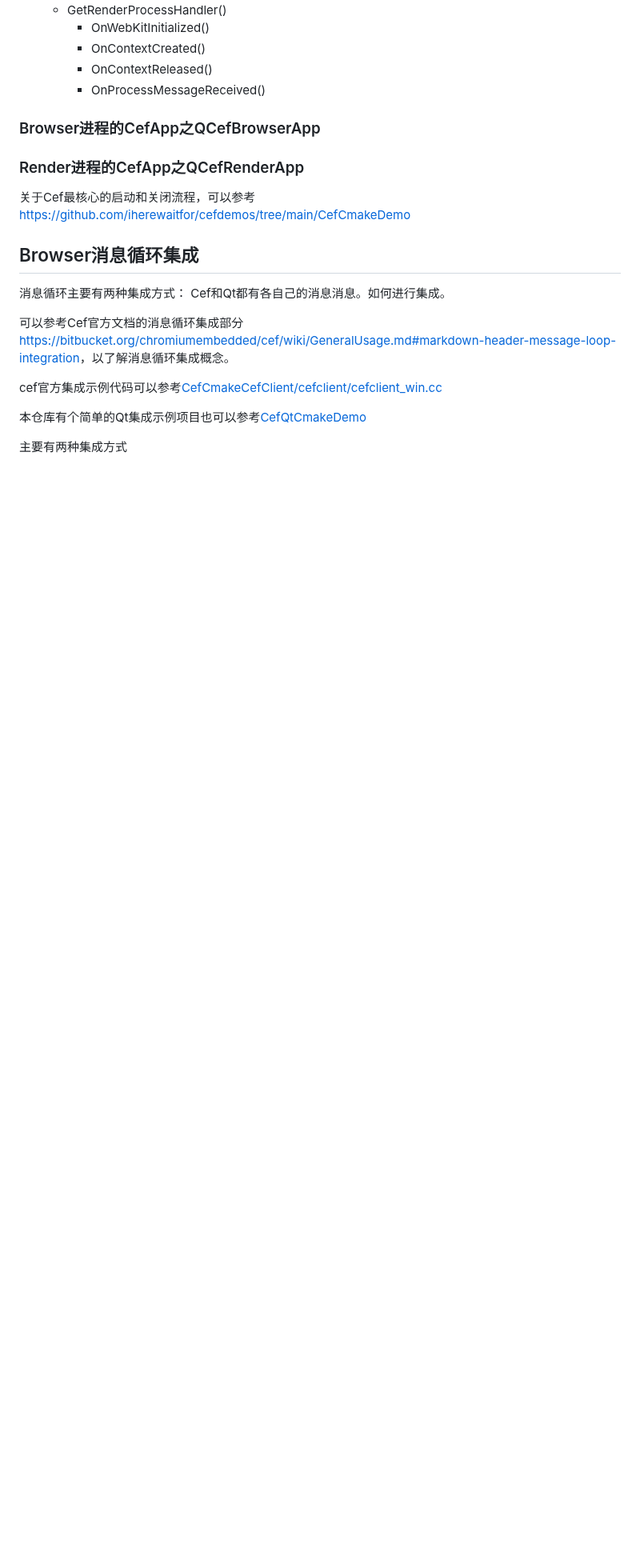
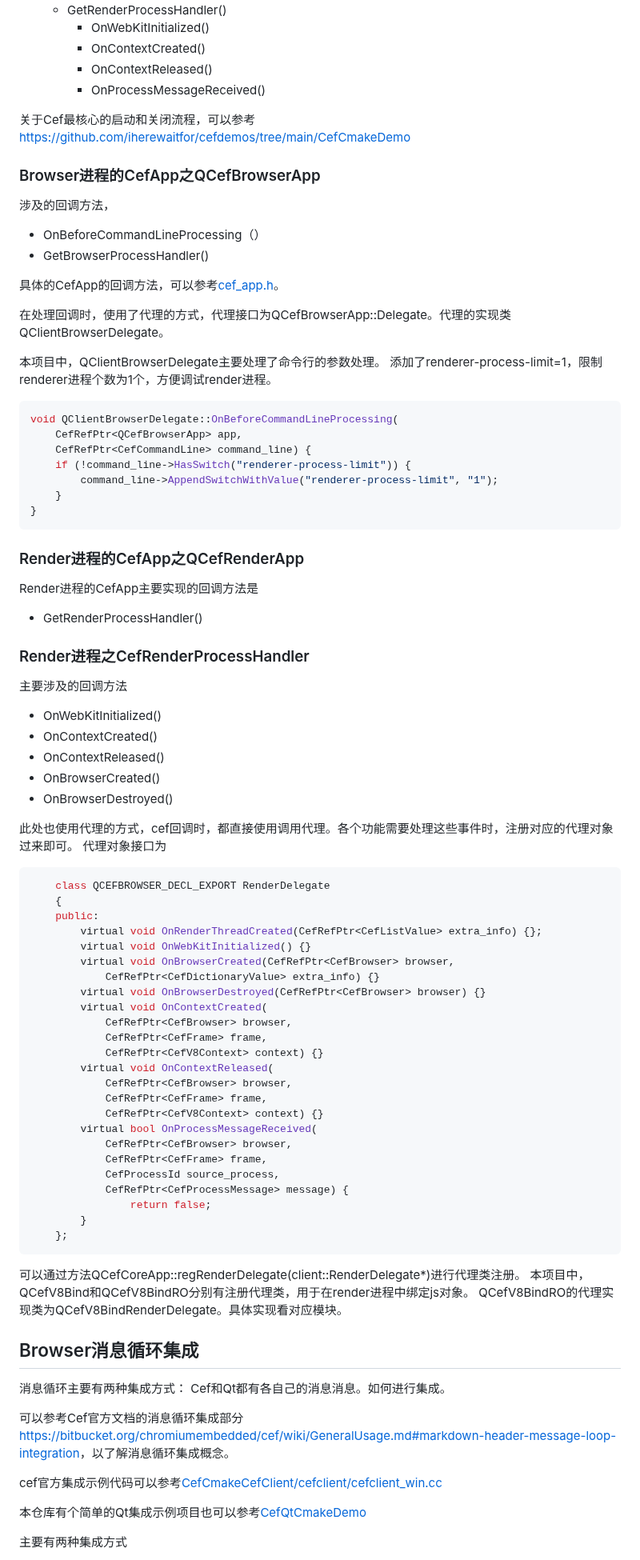
Before and after one commit to iherewaitfor/cefdemos, a Markdown page: CefQtJsApiDemo/README.md, the part around one of its changes. Shown at 80% size. Rendered like a GitHub page; blank space fills up the shorter version.

````diff
--- a/CefQtJsApiDemo/README.md
+++ b/CefQtJsApiDemo/README.md
@@ -75,11 +76,79 @@ Cef主流程的初始化和关闭。
     - OnContextCreated()
     - OnContextReleased()
     - OnProcessMessageReceived()
+
+关于Cef最核心的启动和关闭流程，可以参考[https://github.com/iherewaitfor/cefdemos/tree/main/CefCmakeDemo](https://github.com/iherewaitfor/cefdemos/tree/main/CefCmakeDemo)
 ### Browser进程的CefApp之QCefBrowserApp
+涉及的回调方法，
+- OnBeforeCommandLineProcessing（）
+- GetBrowserProcessHandler()
+
+具体的CefApp的回调方法，可以参考[cef_app.h](https://bitbucket.org/chromiumembedded/cef/src/master/include/cef_app.h)。
+
+在处理回调时，使用了代理的方式，代理接口为QCefBrowserApp::Delegate。代理的实现类QClientBrowserDelegate。
+
+
+本项目中，QClientBrowserDelegate主要处理了命令行的参数处理。
+添加了renderer-process-limit=1，限制renderer进程个数为1个，方便调试render进程。
+```C++
+void QClientBrowserDelegate::OnBeforeCommandLineProcessing(
+    CefRefPtr<QCefBrowserApp> app,
+    CefRefPtr<CefCommandLine> command_line) {
+    if (!command_line->HasSwitch("renderer-process-limit")) {
+        command_line->AppendSwitchWithValue("renderer-process-limit", "1");
+    }
+}
+```
+
 
 ### Render进程的CefApp之QCefRenderApp
+Render进程的CefApp主要实现的回调方法是
+- GetRenderProcessHandler()
 
-关于Cef最核心的启动和关闭流程，可以参考[https://github.com/iherewaitfor/cefdemos/tree/main/CefCmakeDemo](https://github.com/iherewaitfor/cefdemos/tree/main/CefCmakeDemo)
+### Render进程之CefRenderProcessHandler
+主要涉及的回调方法
+- OnWebKitInitialized()
+- OnContextCreated()
+- OnContextReleased()
+- OnBrowserCreated()
+- OnBrowserDestroyed()
+
+此处也使用代理的方式，cef回调时，都直接使用调用代理。各个功能需要处理这些事件时，注册对应的代理对象过来即可。
+代理对象接口为
+```C++
+	class QCEFBROWSER_DECL_EXPORT RenderDelegate
+    {
+	public:
+		virtual void OnRenderThreadCreated(CefRefPtr<CefListValue> extra_info) {};
+		virtual void OnWebKitInitialized() {}
+		virtual void OnBrowserCreated(CefRefPtr<CefBrowser> browser,
+			CefRefPtr<CefDictionaryValue> extra_info) {}
+		virtual void OnBrowserDestroyed(CefRefPtr<CefBrowser> browser) {}
+		virtual void OnContextCreated(
+			CefRefPtr<CefBrowser> browser,
+			CefRefPtr<CefFrame> frame,
+			CefRefPtr<CefV8Context> context) {}
+		virtual void OnContextReleased(
+			CefRefPtr<CefBrowser> browser,
+			CefRefPtr<CefFrame> frame,
+			CefRefPtr<CefV8Context> context) {}
+		virtual bool OnProcessMessageReceived(
+			CefRefPtr<CefBrowser> browser,
+			CefRefPtr<CefFrame> frame,
+			CefProcessId source_process,
+			CefRefPtr<CefProcessMessage> message) {
+				return false;
+		}
+	};
+```
+
+可以通过方法QCefCoreApp::regRenderDelegate(client::RenderDelegate*)进行代理类注册。
+本项目中，QCefV8Bind和QCefV8BindRO分别有注册代理类，用于在render进程中绑定js对象。
+QCefV8BindRO的代理实现类为QCefV8BindRenderDelegate。具体实现看对应模块。
+
+
+
+
 ## Browser消息循环集成
 消息循环主要有两种集成方式：
 Cef和Qt都有各自己的消息消息。如何进行集成。
````
Also changed, not shown: other parts of CefQtJsApiDemo/README.md (+1 -0 lines).
